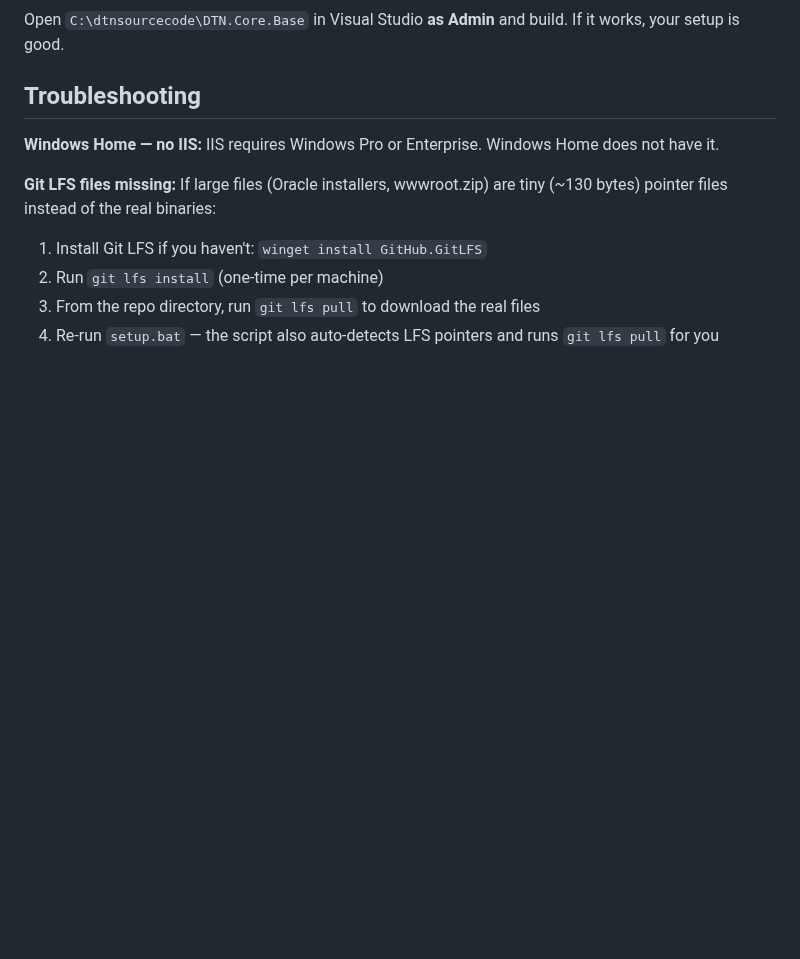
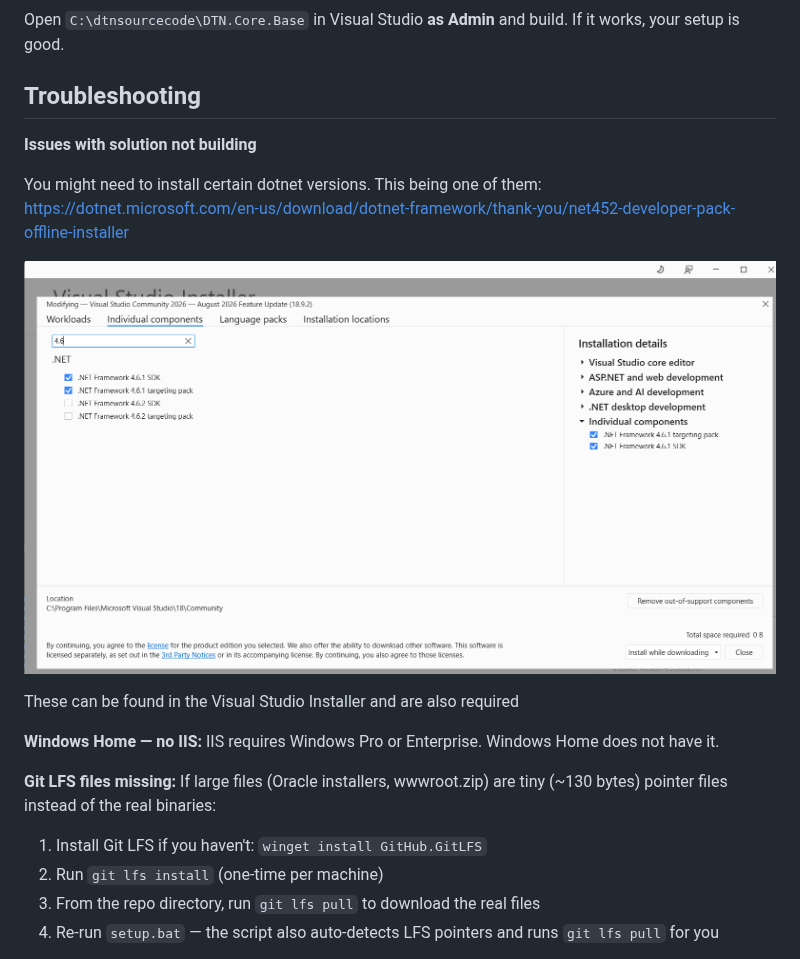
Before and after one commit to vit100-trader/dev-workstation-setup, a Markdown page: README.md, the part around the change. GitHub-like rendering; pictures changed too: image.png (added); blank space fills up the shorter version.

Commit message:
adding instructions for building project

```diff
--- a/README.md
+++ b/README.md
@@ -114,6 +114,14 @@ Open `C:\dtnsourcecode\DTN.Core.Base` in Visual Studio **as Admin** and build. I
 
 ## Troubleshooting
 
+**Issues with solution not building**
+
+You might need to install certain dotnet versions. This being one of them: https://dotnet.microsoft.com/en-us/download/dotnet-framework/thank-you/net452-developer-pack-offline-installer
+
+![alt text](image.png)
+
+These can be found in the Visual Studio Installer and are also required
+
 **Windows Home — no IIS:** IIS requires Windows Pro or Enterprise. Windows Home does not have it.
 
 **Git LFS files missing:** If large files (Oracle installers, wwwroot.zip) are tiny (~130 bytes) pointer files instead of the real binaries:
```
